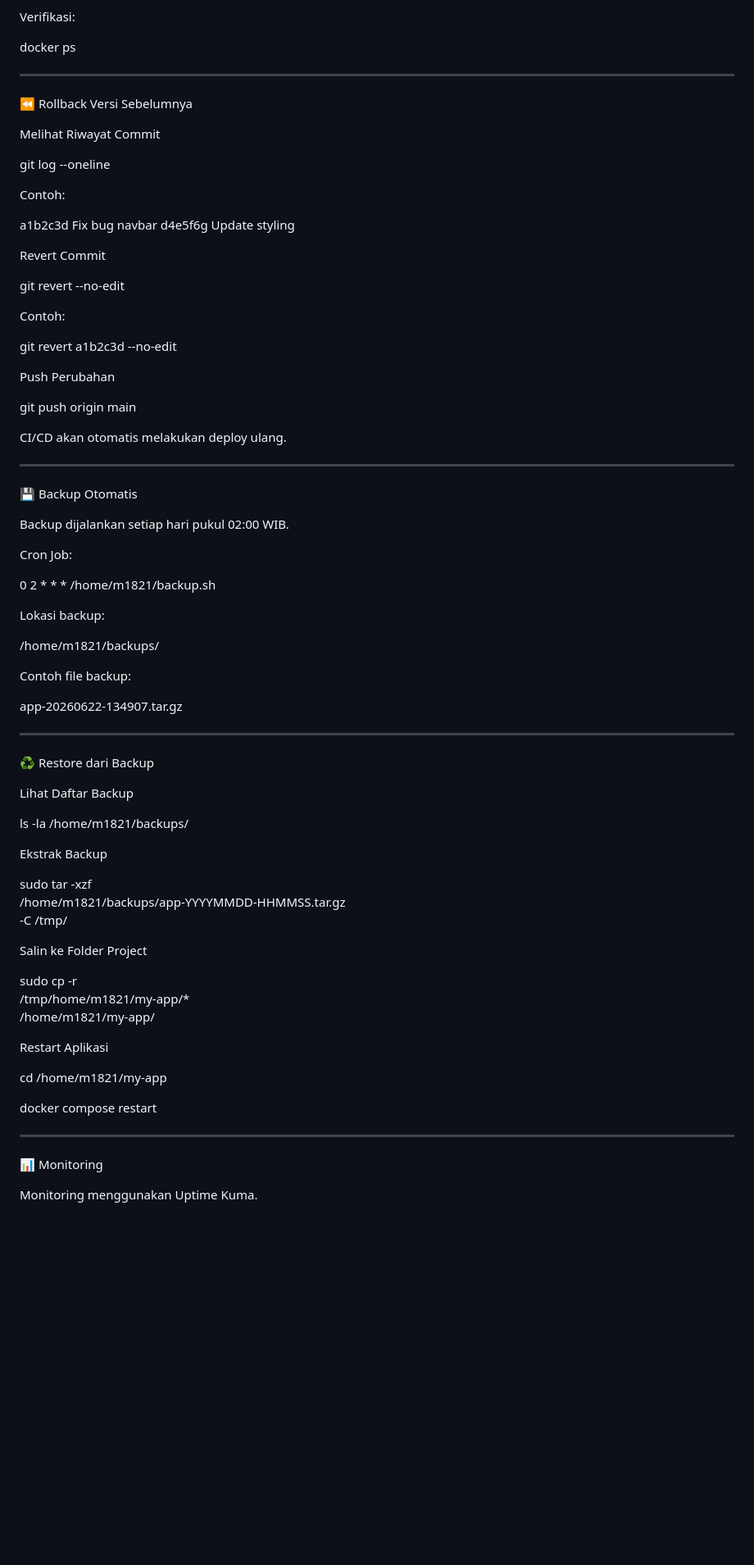
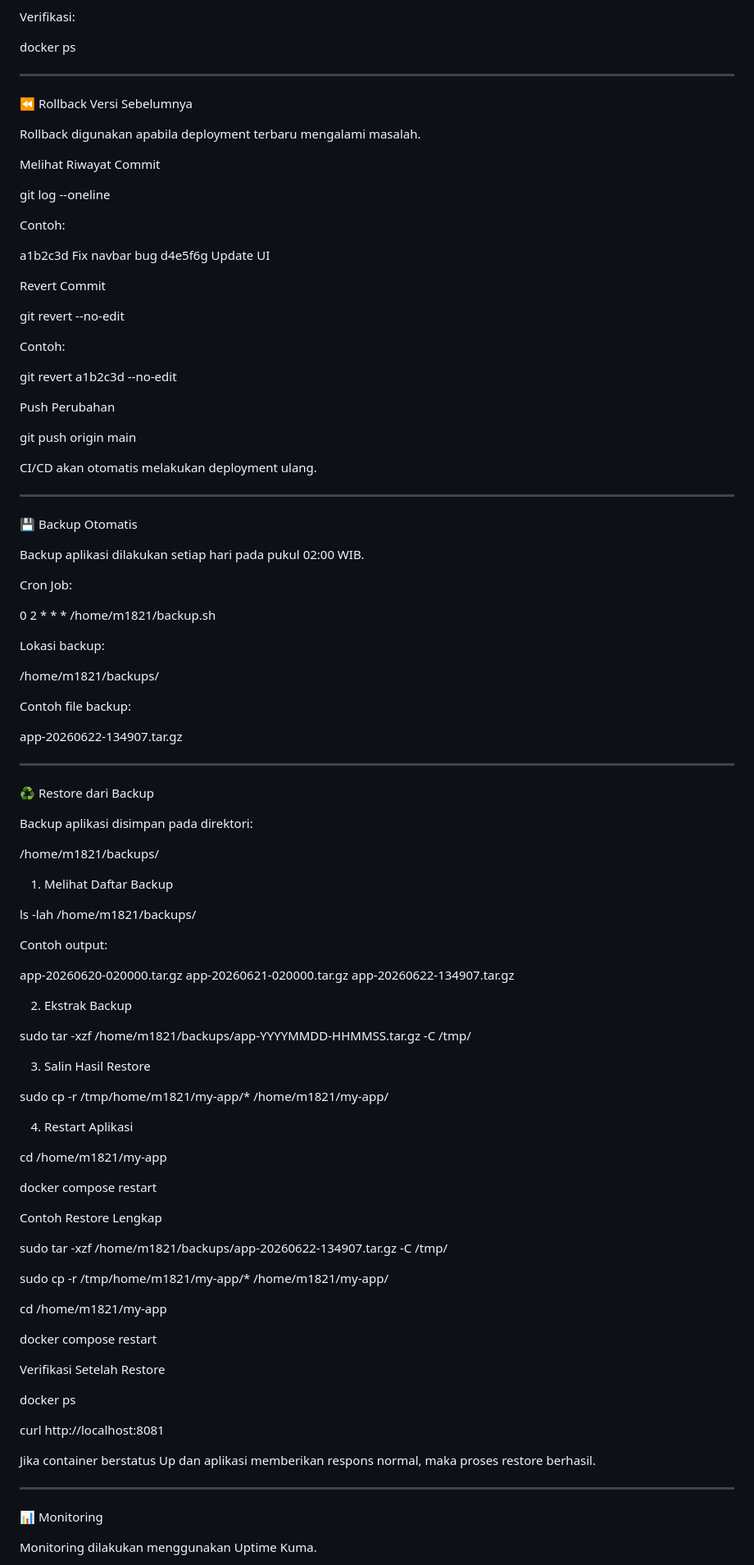
Before and after one commit to r18211949/uas-sentul, a Markdown page: README.md, the part around one of its changes. Shown at 82% size. Drawn GitHub-style; blank space fills up the shorter version.

```diff
--- a/README.md
+++ b/README.md
@@ -164,14 +181,16 @@ docker ps
 
 ⏪ Rollback Versi Sebelumnya
 
+Rollback digunakan apabila deployment terbaru mengalami masalah.
+
 Melihat Riwayat Commit
 
 git log --oneline
 
 Contoh:
 
-a1b2c3d Fix bug navbar
-d4e5f6g Update styling
+a1b2c3d Fix navbar bug
+d4e5f6g Update UI
 
 Revert Commit
 
@@ -185,13 +204,13 @@ Push Perubahan
 
 git push origin main
 
-CI/CD akan otomatis melakukan deploy ulang.
+CI/CD akan otomatis melakukan deployment ulang.
 
 ---
 
 💾 Backup Otomatis
 
-Backup dijalankan setiap hari pukul 02:00 WIB.
+Backup aplikasi dilakukan setiap hari pada pukul 02:00 WIB.
 
 Cron Job:
 
@@ -209,31 +228,55 @@ app-20260622-134907.tar.gz
 
 ♻️ Restore dari Backup
 
-Lihat Daftar Backup
+Backup aplikasi disimpan pada direktori:
 
-ls -la /home/m1821/backups/
+/home/m1821/backups/
 
-Ekstrak Backup
+1. Melihat Daftar Backup
 
-sudo tar -xzf \
-/home/m1821/backups/app-YYYYMMDD-HHMMSS.tar.gz \
--C /tmp/
+ls -lah /home/m1821/backups/
 
-Salin ke Folder Project
+Contoh output:
 
-sudo cp -r \
-/tmp/home/m1821/my-app/* \
-/home/m1821/my-app/
+app-20260620-020000.tar.gz
+app-20260621-020000.tar.gz
+app-20260622-134907.tar.gz
 
-Restart Aplikasi
+2. Ekstrak Backup
+
+sudo tar -xzf /home/m1821/backups/app-YYYYMMDD-HHMMSS.tar.gz -C /tmp/
+
+3. Salin Hasil Restore
+
+sudo cp -r /tmp/home/m1821/my-app/* /home/m1821/my-app/
+
+4. Restart Aplikasi
 
 cd /home/m1821/my-app
 
 docker compose restart
 
+Contoh Restore Lengkap
+
+sudo tar -xzf /home/m1821/backups/app-20260622-134907.tar.gz -C /tmp/
+
+sudo cp -r /tmp/home/m1821/my-app/* /home/m1821/my-app/
+
+cd /home/m1821/my-app
+
+docker compose restart
+
+Verifikasi Setelah Restore
+
+docker ps
+
+curl http://localhost:8081
+
+Jika container berstatus Up dan aplikasi memberikan respons normal, maka proses restore berhasil.
+
 ---
 
 📊 Monitoring
 
-Monitoring menggunakan Uptime Kuma.
+Monitoring dilakukan menggunakan Uptime Kuma.
 
```
Also changed, not shown: other parts of README.md (+61 -44 lines).
